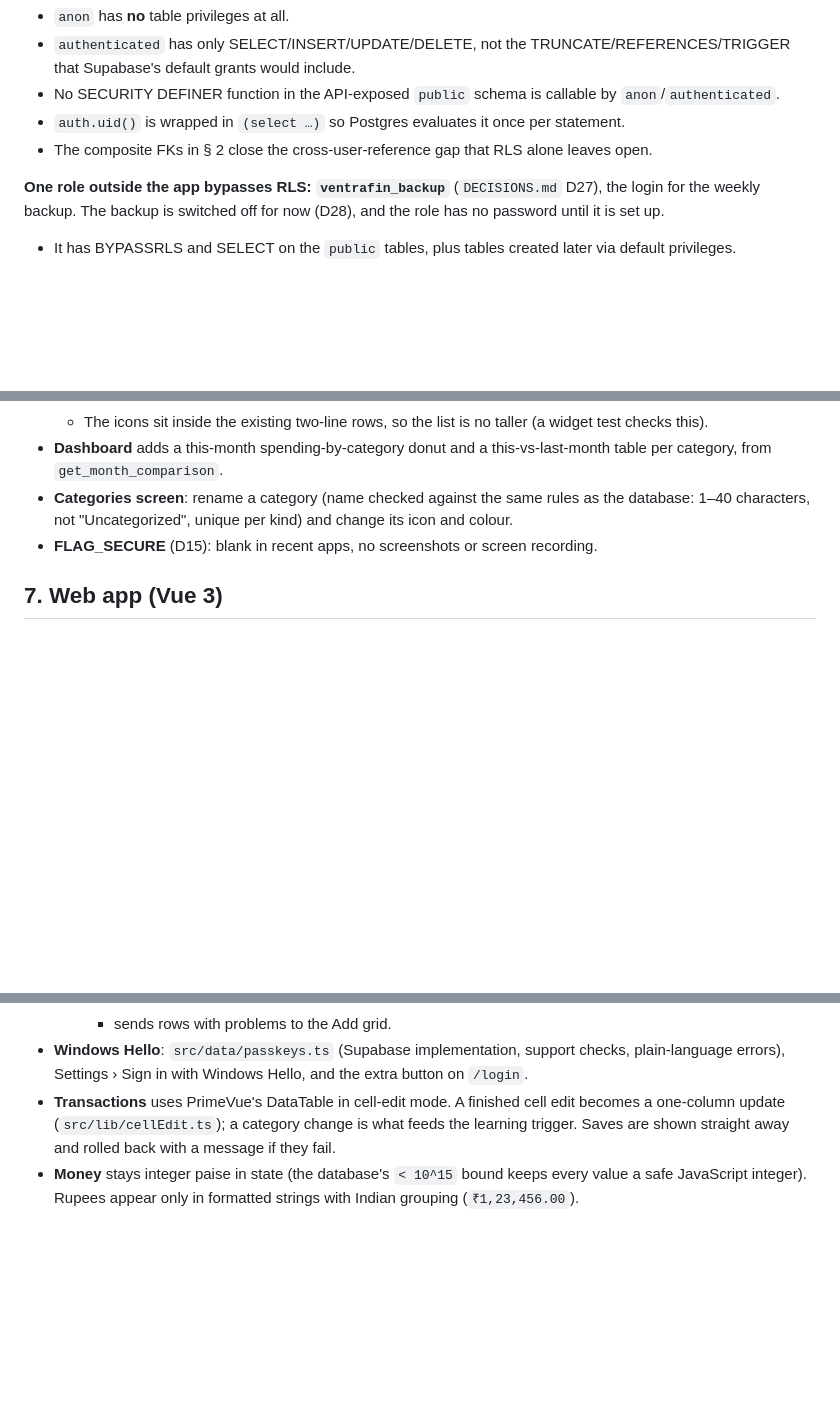
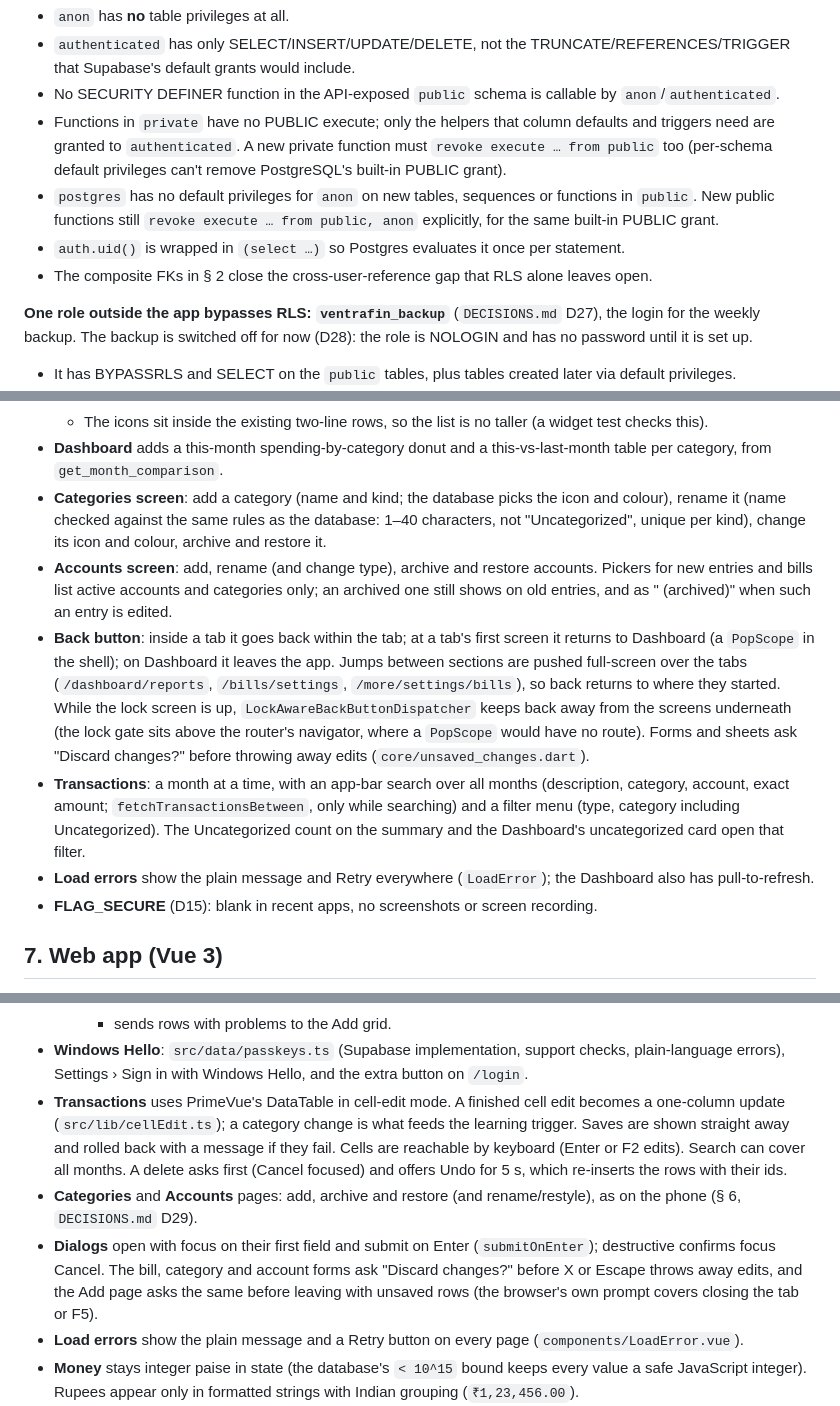
Before and after one commit to rishi-ventrapragada/Ventrafin, a Markdown page: ARCHITECTURE.md, 3 parts joined by grey strips. GitHub-like rendering; blank space fills up the shorter version.

Commit message:
Docs: audit round 1 (archiving D29, back handling, backups decided against)
Co-Authored-By: Claude Opus 5.5 <noreply@anthropic.com>

```diff
--- a/ARCHITECTURE.md
+++ b/ARCHITECTURE.md
@@ -192,10 +193,12 @@ create policy "owner can delete own rows" on <table>
 - `anon` has **no** table privileges at all.
 - `authenticated` has only SELECT/INSERT/UPDATE/DELETE, not the TRUNCATE/REFERENCES/TRIGGER that Supabase's default grants would include.
 - No SECURITY DEFINER function in the API-exposed `public` schema is callable by `anon`/`authenticated`.
+- Functions in `private` have no PUBLIC execute; only the helpers that column defaults and triggers need are granted to `authenticated`. A new private function must `revoke execute … from public` too (per-schema default privileges can't remove PostgreSQL's built-in PUBLIC grant).
+- `postgres` has no default privileges for `anon` on new tables, sequences or functions in `public`. New public functions still `revoke execute … from public, anon` explicitly, for the same built-in PUBLIC grant.
 - `auth.uid()` is wrapped in `(select …)` so Postgres evaluates it once per statement.
 - The composite FKs in § 2 close the cross-user-reference gap that RLS alone leaves open.
 
-**One role outside the app bypasses RLS: `ventrafin_backup`** (`DECISIONS.md` D27), the login for the weekly backup. The backup is switched off for now (D28), and the role has no password until it is set up.
+**One role outside the app bypasses RLS: `ventrafin_backup`** (`DECISIONS.md` D27), the login for the weekly backup. The backup is switched off for now (D28): the role is NOLOGIN and has no password until it is set up.
 - It has BYPASSRLS and SELECT on the `public` tables, plus tables created later via default privileges.
 - It has no write privileges, `default_transaction_read_only = on`, no access to `auth` or `private`, and at most 2 connections.
 - Its password is set once by the owner (as a SCRAM verifier) and exists only in a GitHub Actions secret. Neither app, nor the API, can use it.
@@ -259,7 +262,11 @@ No policy grants any cross-user access. There is no role/claim for "admin" or "v
   - Accounts and payment methods have fixed icons.
   - The icons sit inside the existing two-line rows, so the list is no taller (a widget test checks this).
 - **Dashboard** adds a this-month spending-by-category donut and a this-vs-last-month table per category, from `get_month_comparison`.
-- **Categories screen**: rename a category (name checked against the same rules as the database: 1–40 characters, not "Uncategorized", unique per kind) and change its icon and colour.
+- **Categories screen**: add a category (name and kind; the database picks the icon and colour), rename it (name checked against the same rules as the database: 1–40 characters, not "Uncategorized", unique per kind), change its icon and colour, archive and restore it.
+- **Accounts screen**: add, rename (and change type), archive and restore accounts. Pickers for new entries and bills list active accounts and categories only; an archived one still shows on old entries, and as "<name> (archived)" when such an entry is edited.
+- **Back button**: inside a tab it goes back within the tab; at a tab's first screen it returns to Dashboard (a `PopScope` in the shell); on Dashboard it leaves the app. Jumps between sections are pushed full-screen over the tabs (`/dashboard/reports`, `/bills/settings`, `/more/settings/bills`), so back returns to where they started. While the lock screen is up, `LockAwareBackButtonDispatcher` keeps back away from the screens underneath (the lock gate sits above the router's navigator, where a `PopScope` would have no route). Forms and sheets ask "Discard changes?" before throwing away edits (`core/unsaved_changes.dart`).
+- **Transactions**: a month at a time, with an app-bar search over all months (description, category, account, exact amount; `fetchTransactionsBetween`, only while searching) and a filter menu (type, category including Uncategorized). The Uncategorized count on the summary and the Dashboard's uncategorized card open that filter.
+- **Load errors** show the plain message and Retry everywhere (`LoadError`); the Dashboard also has pull-to-refresh.
 - **FLAG_SECURE** (D15): blank in recent apps, no screenshots or screen recording.
 
 ## 7. Web app (Vue 3)
@@ -292,7 +299,10 @@ No policy grants any cross-user access. There is no role/claim for "admin" or "v
     - saves in 500-row batches with fixed ids;
     - sends rows with problems to the Add grid.
 - **Windows Hello**: `src/data/passkeys.ts` (Supabase implementation, support checks, plain-language errors), Settings › Sign in with Windows Hello, and the extra button on `/login`.
-- **Transactions** uses PrimeVue's DataTable in cell-edit mode. A finished cell edit becomes a one-column update (`src/lib/cellEdit.ts`); a category change is what feeds the learning trigger. Saves are shown straight away and rolled back with a message if they fail.
+- **Transactions** uses PrimeVue's DataTable in cell-edit mode. A finished cell edit becomes a one-column update (`src/lib/cellEdit.ts`); a category change is what feeds the learning trigger. Saves are shown straight away and rolled back with a message if they fail. Cells are reachable by keyboard (Enter or F2 edits). Search can cover all months. A delete asks first (Cancel focused) and offers Undo for 5 s, which re-inserts the rows with their ids.
+- **Categories** and **Accounts** pages: add, archive and restore (and rename/restyle), as on the phone (§ 6, `DECISIONS.md` D29).
+- **Dialogs** open with focus on their first field and submit on Enter (`submitOnEnter`); destructive confirms focus Cancel. The bill, category and account forms ask "Discard changes?" before X or Escape throws away edits, and the Add page asks the same before leaving with unsaved rows (the browser's own prompt covers closing the tab or F5).
+- **Load errors** show the plain message and a Retry button on every page (`components/LoadError.vue`).
 - **Money** stays integer paise in state (the database's `< 10^15` bound keeps every value a safe JavaScript integer). Rupees appear only in formatted strings with Indian grouping (`₹1,23,456.00`).
 - **Dates** are ISO strings; "today" is Asia/Kolkata whatever the PC's timezone.
 - **Visuals** match the phone:
```
Also changed, not shown: other parts of ARCHITECTURE.md (+2 -1 lines), DECISIONS.md (+18 -4 lines).
